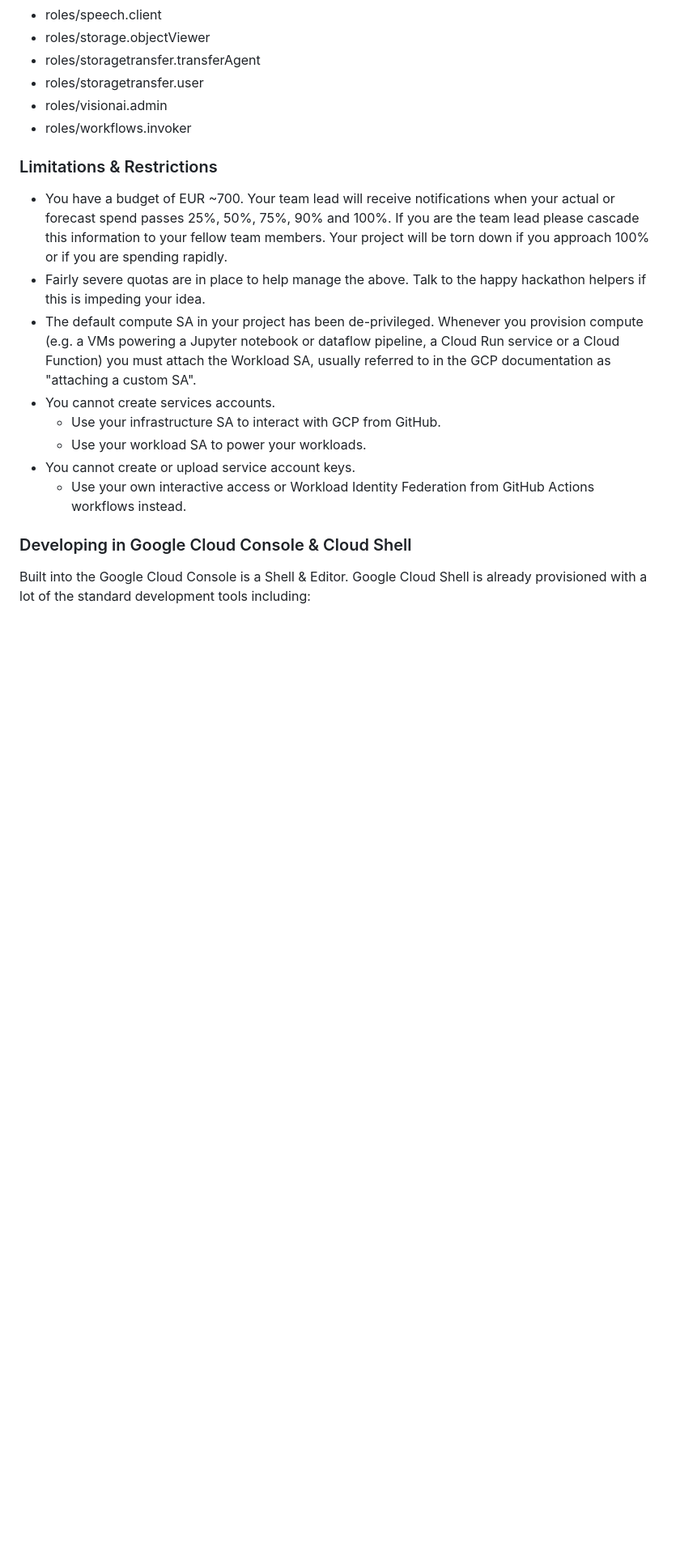
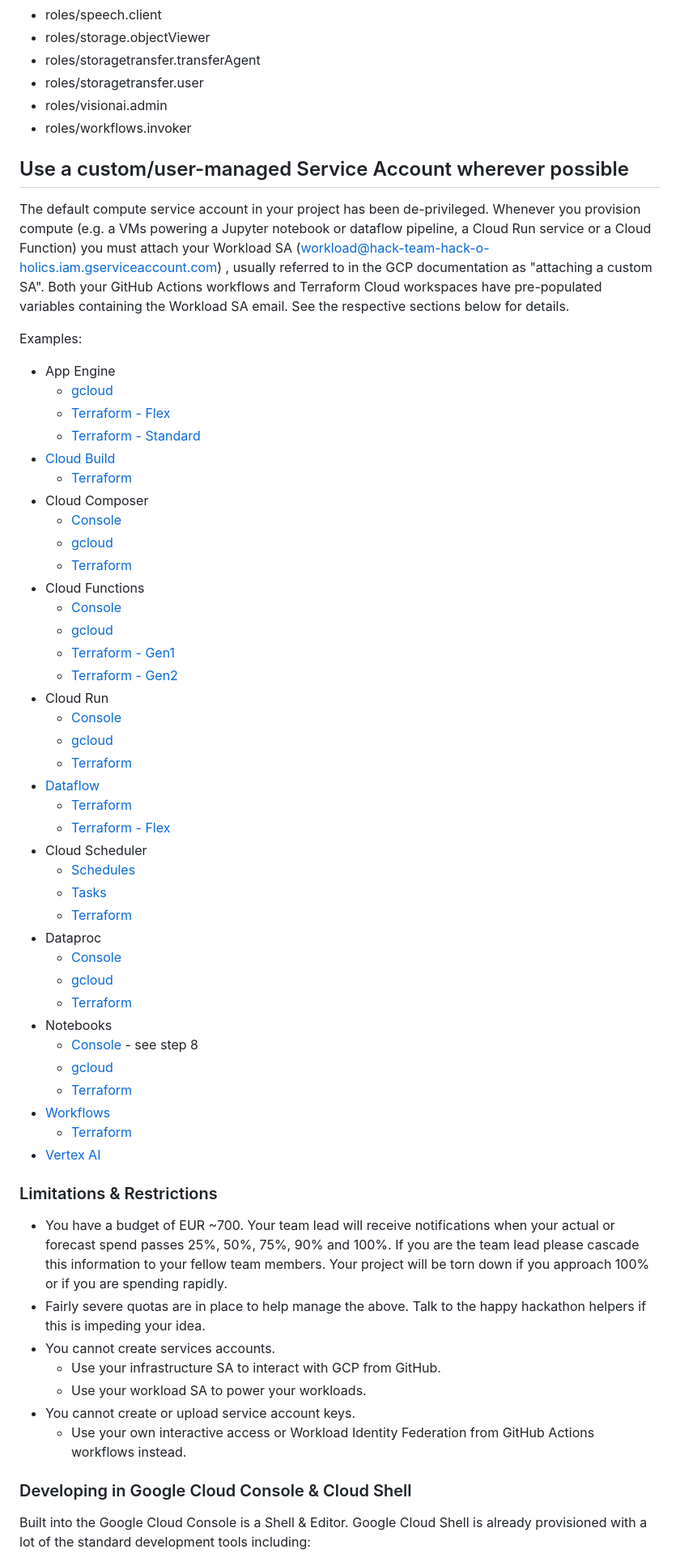
Before and after one commit to vishal1565/CB-Product-Recommender, a Markdown page: README.md, the part around the change. Shown at 81% size. Rendered like a GitHub page; blank space fills up the shorter version.

Commit message:
Repo Automation

```diff
--- a/README.md
+++ b/README.md
@@ -198,15 +198,58 @@ The workload SA has the following roles granted at project level:
 * roles/visionai.admin
 * roles/workflows.invoker
 
+## Use a custom/user-managed Service Account wherever possible
+The default compute service account in your project has been de-privileged.
+Whenever you provision compute (e.g. a VMs powering a Jupyter notebook or dataflow pipeline, a Cloud Run service or a Cloud Function)
+you must attach your Workload SA (workload@hack-team-hack-o-holics.iam.gserviceaccount.com) , usually referred to in the GCP documentation as "attaching a custom SA".
+Both your GitHub Actions workflows and Terraform Cloud workspaces have pre-populated variables containing the Workload SA email.
+See the respective sections below for details.
+
+Examples:
+* App Engine
+  * [gcloud](https://cloud.google.com/appengine/docs/legacy/standard/python/user-managed-service-accounts#gcloud)
+  * [Terraform - Flex](https://registry.terraform.io/providers/hashicorp/google/latest/docs/resources/app_engine_flexible_app_version#service_account)
+  * [Terraform - Standard](https://registry.terraform.io/providers/hashicorp/google/latest/docs/resources/app_engine_standard_app_version#service_account)
+* [Cloud Build](https://cloud.google.com/build/docs/securing-builds/configure-user-specified-service-accounts)
+  * [Terraform](https://registry.terraform.io/providers/hashicorp/google/latest/docs/resources/cloudbuild_trigger#service_account_email)
+* Cloud Composer
+  * [Console](https://cloud.google.com/composer/docs/how-to/managing/creating#console)
+  * [gcloud](https://cloud.google.com/composer/docs/how-to/managing/creating#gcloud)
+  * [Terraform](https://cloud.google.com/composer/docs/how-to/managing/creating#terraform)
+* Cloud Functions
+  * [Console](https://cloud.google.com/functions/docs/securing/function-identity#console)
+  * [gcloud](https://cloud.google.com/functions/docs/securing/function-identity#gcloud)
+  * [Terraform - Gen1](https://registry.terraform.io/providers/hashicorp/google/latest/docs/resources/cloudfunctions_function#service_account_email)
+  * [Terraform - Gen2](https://registry.terraform.io/providers/hashicorp/google/latest/docs/resources/cloudfunctions2_function#service_account_email)
+* Cloud Run
+  * [Console](https://cloud.google.com/run/docs/securing/service-identity#console)
+  * [gcloud](https://cloud.google.com/run/docs/securing/service-identity#gcloud)
+  * [Terraform](https://cloud.google.com/run/docs/securing/service-identity#terraform)
+* [Dataflow](https://cloud.google.com/dataflow/docs/concepts/security-and-permissions#specify_a_user-managed_worker_service_account)
+  * [Terraform](https://registry.terraform.io/providers/hashicorp/google/latest/docs/resources/dataflow_job#service_account_email)
+  * [Terraform - Flex](https://registry.terraform.io/providers/hashicorp/google/latest/docs/resources/dataflow_flex_template_job#parameters)
+* Cloud Scheduler
+  * [Schedules](https://cloud.google.com/run/docs/triggering/using-scheduler#create_job)
+  * [Tasks](https://cloud.google.com/run/docs/triggering/using-tasks#creating_http_tasks_with_authentication_tokens)
+  * [Terraform](https://registry.terraform.io/providers/hashicorp/google/latest/docs/resources/cloud_scheduler_job#service_account_email)
+* Dataproc
+  * [Console](https://cloud.google.com/dataproc/docs/concepts/configuring-clusters/service-accounts#console)
+  * [gcloud](https://cloud.google.com/dataproc/docs/concepts/configuring-clusters/service-accounts#gcloud-command)
+  * [Terraform](https://registry.terraform.io/providers/hashicorp/google/latest/docs/resources/dataproc_cluster#service_account)
+* Notebooks
+  * [Console](https://cloud.google.com/vertex-ai/docs/workbench/user-managed/create-new#console) - see step 8
+  * [gcloud](https://cloud.google.com/sdk/gcloud/reference/notebooks/instances/create#--service-account)
+  * [Terraform](https://registry.terraform.io/providers/hashicorp/google/latest/docs/resources/notebooks_instance#service_account)
+* [Workflows](https://cloud.google.com/workflows/docs/authentication#deploy_a_workflow_with_a_custom_service_account)
+  *  [Terraform](https://registry.terraform.io/providers/hashicorp/google/latest/docs/resources/workflows_workflow#service_account)
+* [Vertex AI](https://cloud.google.com/vertex-ai/docs/general/custom-service-account#attach)
+
 ### Limitations & Restrictions
 * You have a budget of EUR ~700.
 Your team lead will receive notifications when your actual or forecast spend passes 25%, 50%, 75%, 90% and 100%. If you are the team lead please cascade this information to your fellow team members.
 Your project will be torn down if you approach 100% or if you are spending rapidly.
 * Fairly severe quotas are in place to help manage the above.
 Talk to the happy hackathon helpers if this is impeding your idea.
-* The default compute SA in your project has been de-privileged.
-Whenever you provision compute (e.g. a VMs powering a Jupyter notebook or dataflow pipeline, a Cloud Run service or a Cloud Function)
-you must attach the Workload SA, usually referred to in the GCP documentation as "attaching a custom SA".
 * You cannot create services accounts.
   * Use your infrastructure SA to interact with GCP from GitHub.
   * Use your workload SA to power your workloads.
```
